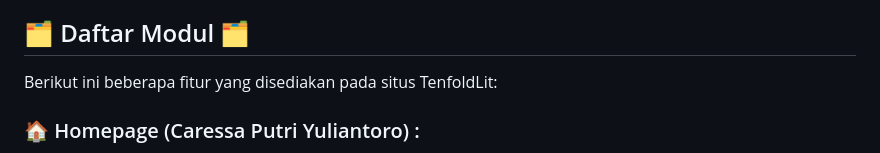
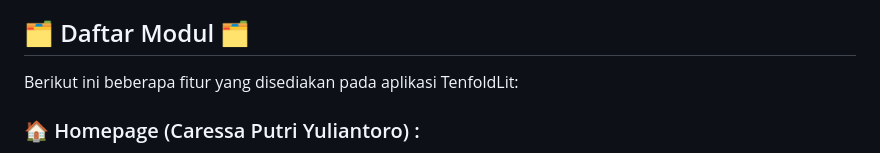
Before and after one commit to PBP-A10-Mobile/TenFoldLit-A10-Mobile, a Markdown page: README.md, the part around the change. Rendered like a GitHub page.

```diff
--- a/README.md
+++ b/README.md
@@ -15,7 +15,7 @@ TenfoldLit memungkinkan pengguna untuk melihat ulasan buku dari berbagai genre,
 Tidak hanya itu, Gita juga menemukan kepraktisan TenfoldLit karena sudah dapat diakses melalui aplikasi mobile. Dengan begitu, Gita bisa tetap terhubung dengan dunia literatur favoritnya di mana saja dan kapan saja tanpa perlu membuka komputer. Dengan akses yang lebih mudah dan cepat, Gita merasa semakin terintegrasikan dengan komunitas pembaca TenfoldLit, menjadikan pengalaman literaturnya semakin dinamis dan menyenangkan.
 
 ## 🗂️ Daftar Modul 🗂️
-Berikut ini beberapa fitur yang disediakan pada situs TenfoldLit:
+Berikut ini beberapa fitur yang disediakan pada aplikasi TenfoldLit:
 ### 🏠 Homepage (Caressa Putri Yuliantoro) :
 * Tampilan beranda yang menampilkan daftar buku.
 * Ditampilkan opsi pencarian buku.
```
